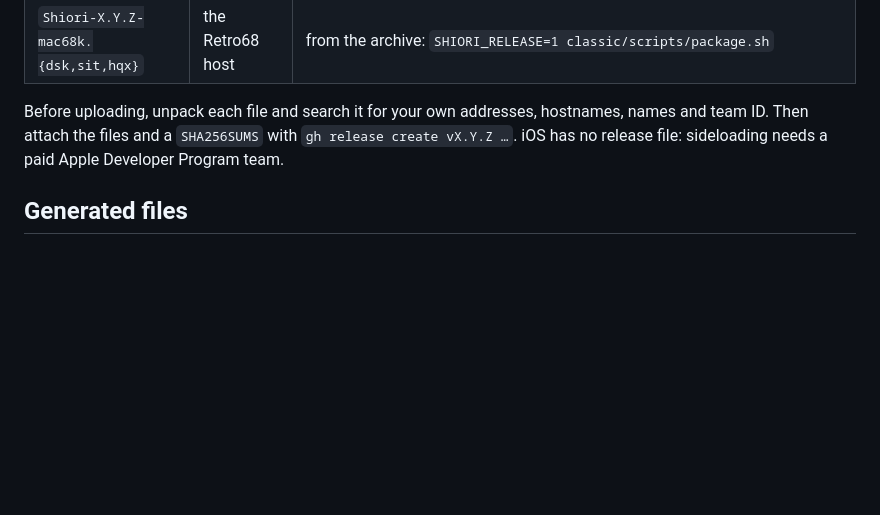
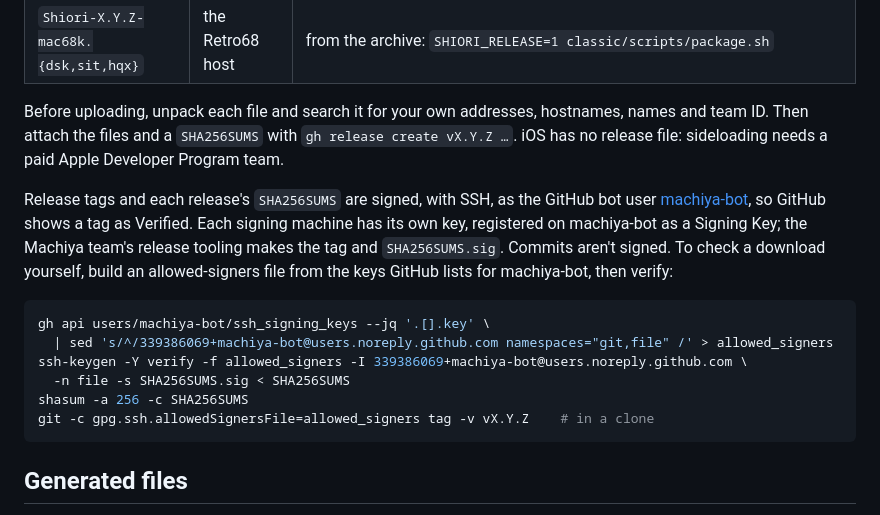
Before and after one commit to machiya-kobo/shiori, a Markdown page: docs/build.md, the part around the change. Rendered like a GitHub page; blank space fills up the shorter version.

Commit message:
docs: release tags and SHA256SUMS are signed as machiya-bot
How a release is signed (SSH, as the GitHub bot user machiya-bot, one key
per signing machine; commits stay unsigned) and how to verify a download
or a tag against the keys GitHub lists for machiya-bot.

Co-Authored-By: Claude Opus 5.5 (1M context) <noreply@anthropic.com>

````diff
--- a/docs/build.md
+++ b/docs/build.md
@@ -65,6 +65,17 @@ Each tag's GitHub release carries builds anyone can test. Make each one from the
 
 Before uploading, unpack each file and search it for your own addresses, hostnames, names and team ID. Then attach the files and a `SHA256SUMS` with `gh release create vX.Y.Z …`. iOS has no release file: sideloading needs a paid Apple Developer Program team.
 
+Release tags and each release's `SHA256SUMS` are signed, with SSH, as the GitHub bot user [machiya-bot](https://github.com/machiya-bot), so GitHub shows a tag as Verified. Each signing machine has its own key, registered on machiya-bot as a Signing Key; the Machiya team's release tooling makes the tag and `SHA256SUMS.sig`. Commits aren't signed. To check a download yourself, build an allowed-signers file from the keys GitHub lists for machiya-bot, then verify:
+
+```sh
+gh api users/machiya-bot/ssh_signing_keys --jq '.[].key' \
+  | sed 's/^/339386069+machiya-bot@users.noreply.github.com namespaces="git,file" /' > allowed_signers
+ssh-keygen -Y verify -f allowed_signers -I 339386069+machiya-bot@users.noreply.github.com \
+  -n file -s SHA256SUMS.sig < SHA256SUMS
+shasum -a 256 -c SHA256SUMS
+git -c gpg.ssh.allowedSignersFile=allowed_signers tag -v vX.Y.Z    # in a clone
+```
+
 ## Generated files
 
 Never edit `Shiori.xcodeproj/` or `ShioriExtension/Resources/`: both are generated. Change `project.yml` or `patches/` instead. Shiori's icons (the app, its Light alternate and the extension's) come from `scripts/generate-shiori-icons.py`.
````
